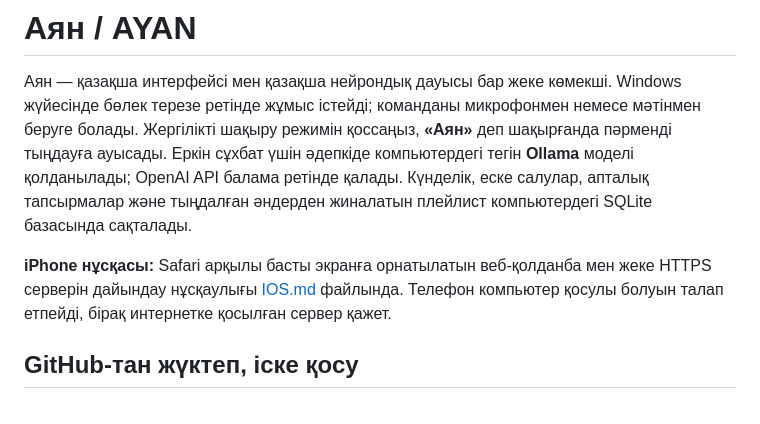
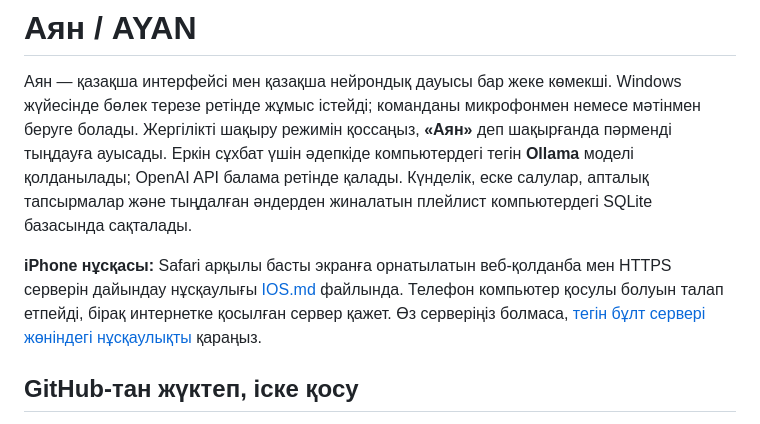
Before and after one commit to kanattolegenov0-cyber/diplom, a Markdown page: README.md, the part around the change. Rendered like a GitHub page.

Commit message:
Document free cloud hosting for iPhone Ayan

```diff
--- a/README.md
+++ b/README.md
@@ -2,7 +2,7 @@
 
 Аян — қазақша интерфейсі мен қазақша нейрондық дауысы бар жеке көмекші. Windows жүйесінде бөлек терезе ретінде жұмыс істейді; команданы микрофонмен немесе мәтінмен беруге болады. Жергілікті шақыру режимін қоссаңыз, **«Аян»** деп шақырғанда пәрменді тыңдауға ауысады. Еркін сұхбат үшін әдепкіде компьютердегі тегін **Ollama** моделі қолданылады; OpenAI API балама ретінде қалады. Күнделік, еске салулар, апталық тапсырмалар және тыңдалған әндерден жиналатын плейлист компьютердегі SQLite базасында сақталады.
 
-**iPhone нұсқасы:** Safari арқылы басты экранға орнатылатын веб-қолданба мен жеке HTTPS серверін дайындау нұсқаулығы [IOS.md](docs/IOS.md) файлында. Телефон компьютер қосулы болуын талап етпейді, бірақ интернетке қосылған сервер қажет.
+**iPhone нұсқасы:** Safari арқылы басты экранға орнатылатын веб-қолданба мен HTTPS серверін дайындау нұсқаулығы [IOS.md](docs/IOS.md) файлында. Телефон компьютер қосулы болуын талап етпейді, бірақ интернетке қосылған сервер қажет. Өз серверіңіз болмаса, [тегін бұлт сервері жөніндегі нұсқаулықты](docs/FREE_HOSTING.md) қараңыз.
 
 ## GitHub-тан жүктеп, іске қосу
 
```
Also changed, not shown: docs/FREE_HOSTING.md (added, +35 -0 lines), docs/IOS.md (+1 -1 lines).
